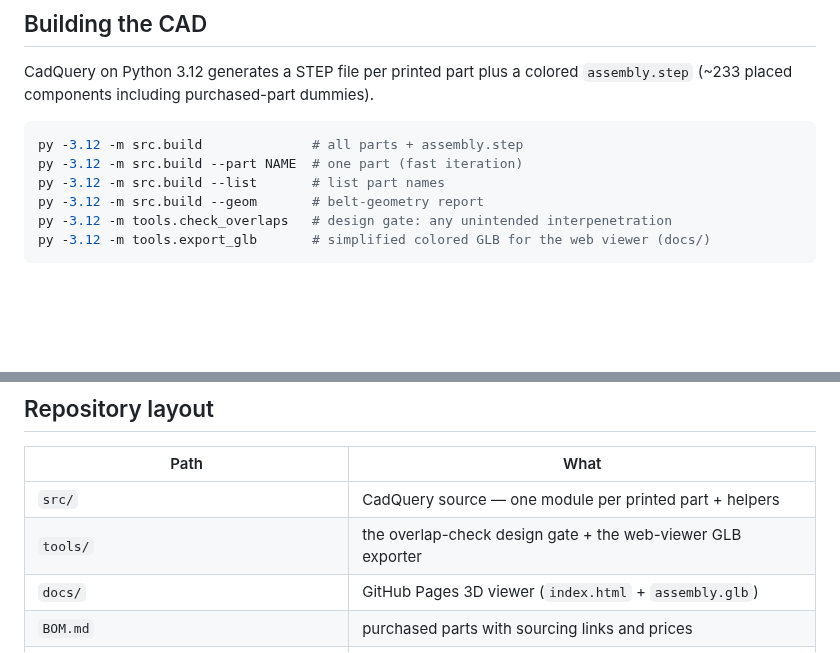
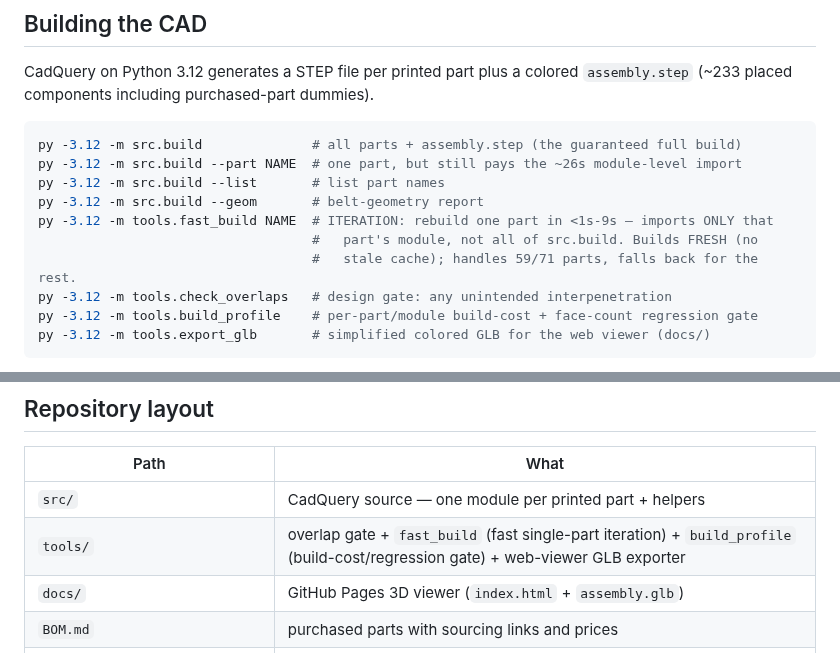
Before and after one commit to gustebeast/public-steel-guitar, a Markdown page: README.md, 2 parts joined by grey strips. Rendered like a GitHub page; blank space fills up the shorter version.

Commit message:
README: document tools/fast_build (fast single-part iteration, 59/71 parts, builds fresh no cache) + tools/build_profile in the 'Building the CAD' section, so agents discover the fast iteration path without being told.

````diff
--- a/README.md
+++ b/README.md
@@ -157,11 +157,15 @@ CadQuery on Python 3.12 generates a STEP file per printed part plus a colored
 `assembly.step` (~233 placed components including purchased-part dummies).
 
 ```bash
-py -3.12 -m src.build              # all parts + assembly.step
-py -3.12 -m src.build --part NAME  # one part (fast iteration)
+py -3.12 -m src.build              # all parts + assembly.step (the guaranteed full build)
+py -3.12 -m src.build --part NAME  # one part, but still pays the ~26s module-level import
 py -3.12 -m src.build --list       # list part names
 py -3.12 -m src.build --geom       # belt-geometry report
+py -3.12 -m tools.fast_build NAME  # ITERATION: rebuild one part in <1s-9s — imports ONLY that
+                                   #   part's module, not all of src.build. Builds FRESH (no
+                                   #   stale cache); handles 59/71 parts, falls back for the rest.
 py -3.12 -m tools.check_overlaps   # design gate: any unintended interpenetration
+py -3.12 -m tools.build_profile    # per-part/module build-cost + face-count regression gate
 py -3.12 -m tools.export_glb       # simplified colored GLB for the web viewer (docs/)
 ```
 
@@ -188,7 +192,7 @@ a keyboard rig. 10 strings at 9.5 mm pitch at the bridge.
 | Path | What |
 |---|---|
 | `src/` | CadQuery source — one module per printed part + helpers |
-| `tools/` | the overlap-check design gate + the web-viewer GLB exporter |
+| `tools/` | overlap gate + `fast_build` (fast single-part iteration) + `build_profile` (build-cost/regression gate) + web-viewer GLB exporter |
 | `docs/` | GitHub Pages 3D viewer (`index.html` + `assembly.glb`) |
 | `BOM.md` | purchased parts with sourcing links and prices |
 | `electromechanical-pedal-steel-spec.md` | the full design specification and rationale |
````
